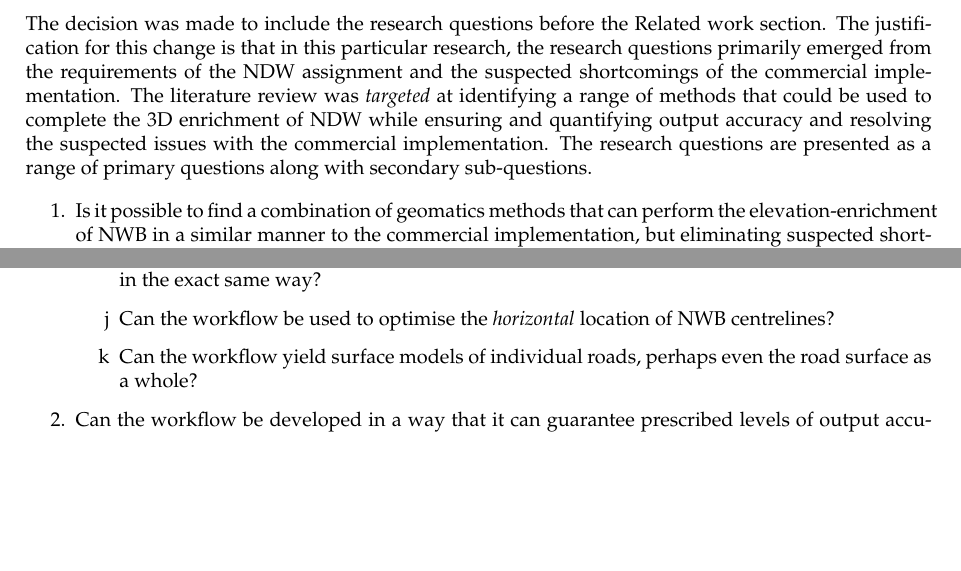
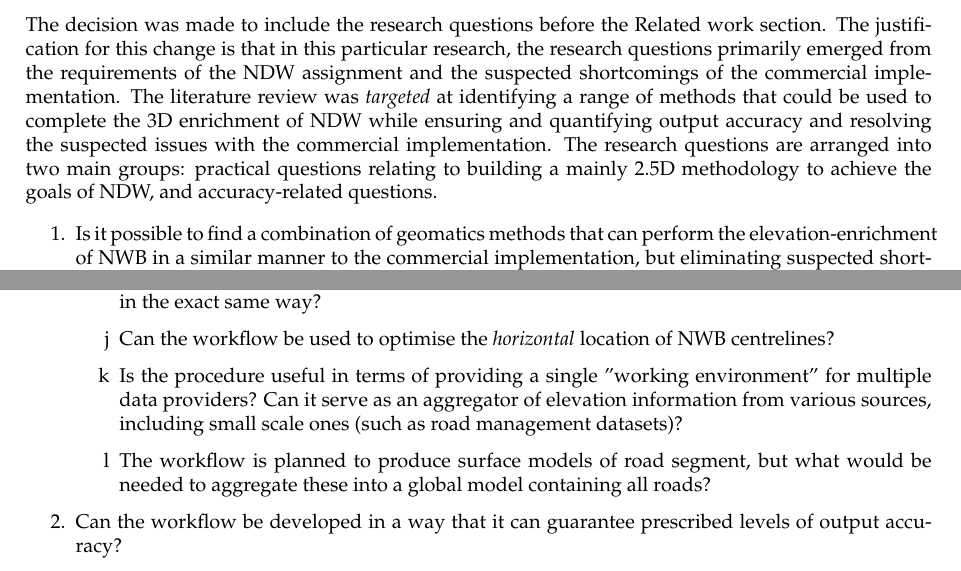
Before and after one commit to kriskenesei/geo2020-tex, a LaTeX thesis (p2/thesis_proposal.tex, which reads p2/chapters/researchquestions.tex): two parts of page 7 of 19, joined at a grey line, cut so that both start at the same text, the shorter picture padded with empty space. Compiled offline with pdfLaTeX.

Commit message:
Update on Overleaf.

```diff
--- a/p2/chapters/researchquestions.tex
+++ b/p2/chapters/researchquestions.tex
@@ -3,7 +3,7 @@
 \chapter{Research questions}
 \label{chap:rq}
 
-The decision was made to include the research questions before the Related work section. The justification for this change is that in this particular research, the research questions primarily emerged from the requirements of the NDW assignment and the suspected shortcomings of the commercial implementation. The literature review was \textit{targeted} at identifying a range of methods that could be used to complete the 3D enrichment of NDW while ensuring and quantifying output accuracy and resolving the suspected issues with the commercial implementation. The research questions are presented as a range of primary questions along with secondary sub-questions.
+The decision was made to include the research questions before the Related work section. The justification for this change is that in this particular research, the research questions primarily emerged from the requirements of the NDW assignment and the suspected shortcomings of the commercial implementation. The literature review was \textit{targeted} at identifying a range of methods that could be used to complete the 3D enrichment of NDW while ensuring and quantifying output accuracy and resolving the suspected issues with the commercial implementation. The research questions are arranged into two main groups: practical questions relating to building a mainly 2.5D methodology to achieve the goals of NDW, and accuracy-related questions.
 
 
 \begin{enumerate}
@@ -19,7 +19,8 @@ The decision was made to include the research questions before the Related work
         \item How can we best assess the overall performance of the implementation against the commercial implementation in key locations such as the above?
         \item Can the workflow be used to also derive elevations for lines representing the \textit{vicinity} of roads in the exact same way?
         \item Can the workflow be used to optimise the \textit{horizontal} location of NWB centrelines?
-        \item Can the workflow yield surface models of individual roads, perhaps even the road surface as a whole?
+        \item Is the procedure useful in terms of providing a single "working environment" for multiple data providers? Can it serve as an aggregator of elevation information from various sources, including small scale ones (such as road management datasets)?
+        \item The workflow is planned to produce surface models of road segment, but what would be needed to aggregate these into a global model containing all roads?
     \end{enumerate}
     \item Can the workflow be developed in a way that it can guarantee prescribed levels of output accuracy?
     \begin{enumerate}
```
Also changed, not shown: p2/chapters/researchquestions.tex (6 more changed lines).
